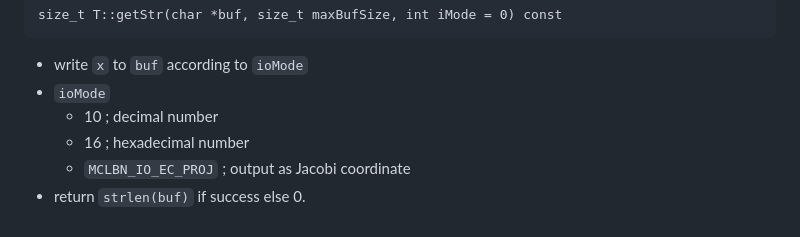
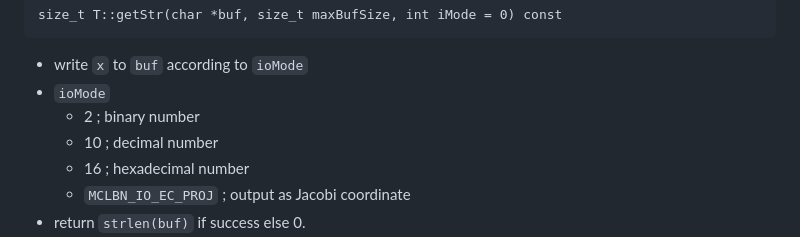
Before and after one commit to herumi/mcl, a Markdown page: api.md, the part around the change. Drawn GitHub-style.

Commit message:
[doc] description of ioMode = 2

```diff
--- a/api.md
+++ b/api.md
@@ -384,6 +384,7 @@ size_t T::getStr(char *buf, size_t maxBufSize, int iMode = 0) const
 
 - write `x` to `buf` according to `ioMode`
 - `ioMode`
+  - 2 ; binary number
   - 10 ; decimal number
   - 16 ; hexadecimal number
   - `MCLBN_IO_EC_PROJ` ; output as Jacobi coordinate
```
